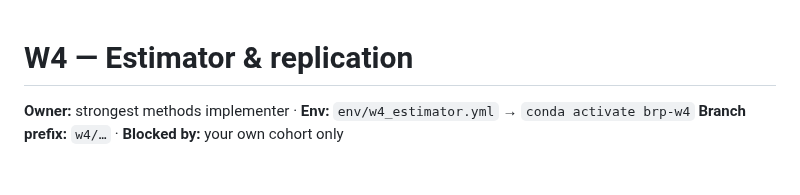
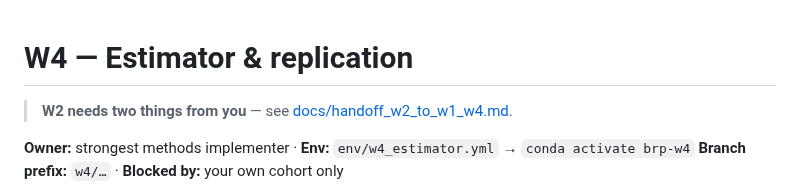
Before and after one commit to diegomardian/BetterRiseProject, a Markdown page: src/estimator/README.md, the part around the change. Drawn GitHub-style; blank space fills up the shorter version.

```diff
--- a/src/estimator/README.md
+++ b/src/estimator/README.md
@@ -1,4 +1,6 @@
 # W4 — Estimator & replication
+
+> **W2 needs two things from you** — see [docs/handoff_w2_to_w1_w4.md](../../docs/handoff_w2_to_w1_w4.md).
 
 **Owner:** strongest methods implementer · **Env:** `env/w4_estimator.yml` → `conda activate brp-w4`
 **Branch prefix:** `w4/…` · **Blocked by:** your own cohort only
```
Also changed, not shown: docs/handoff_w2_to_w1_w4.md (added, +224 -0 lines), src/reference/README.md (+2 -0 lines).
